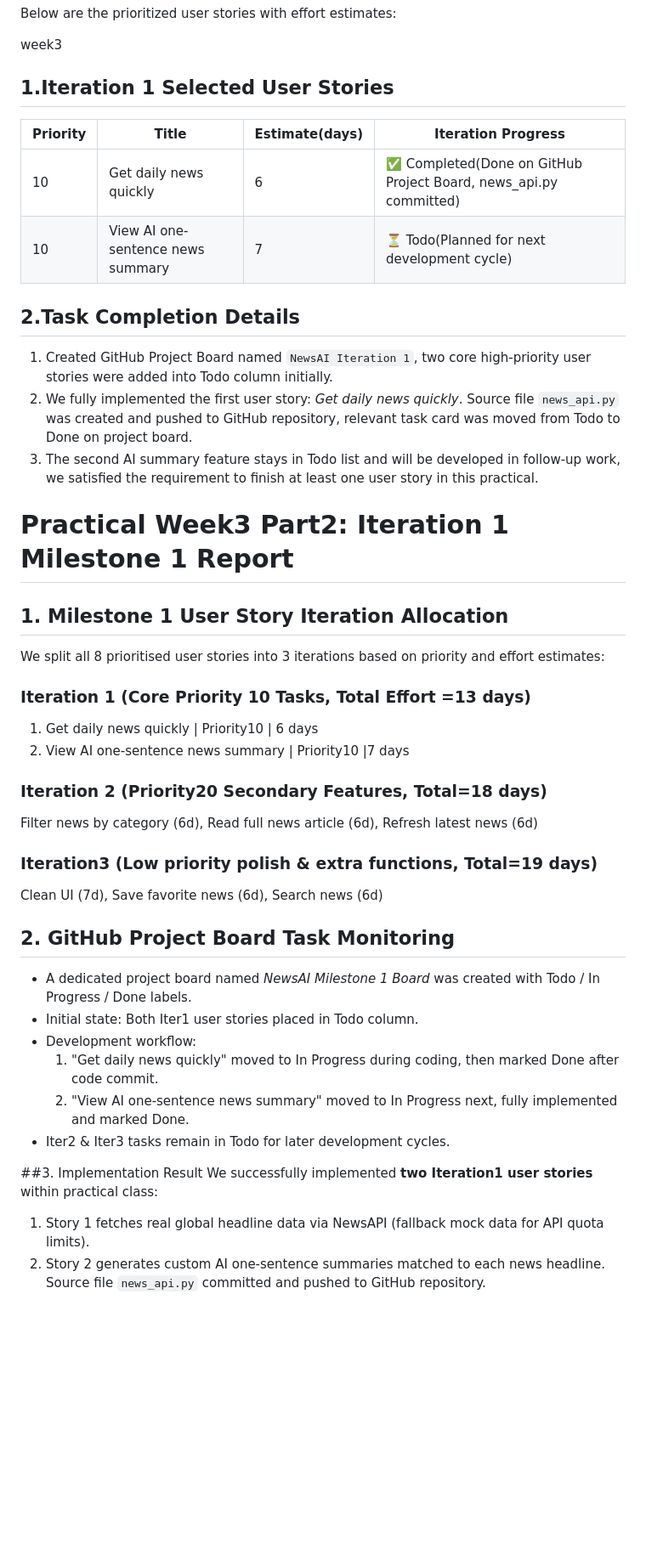
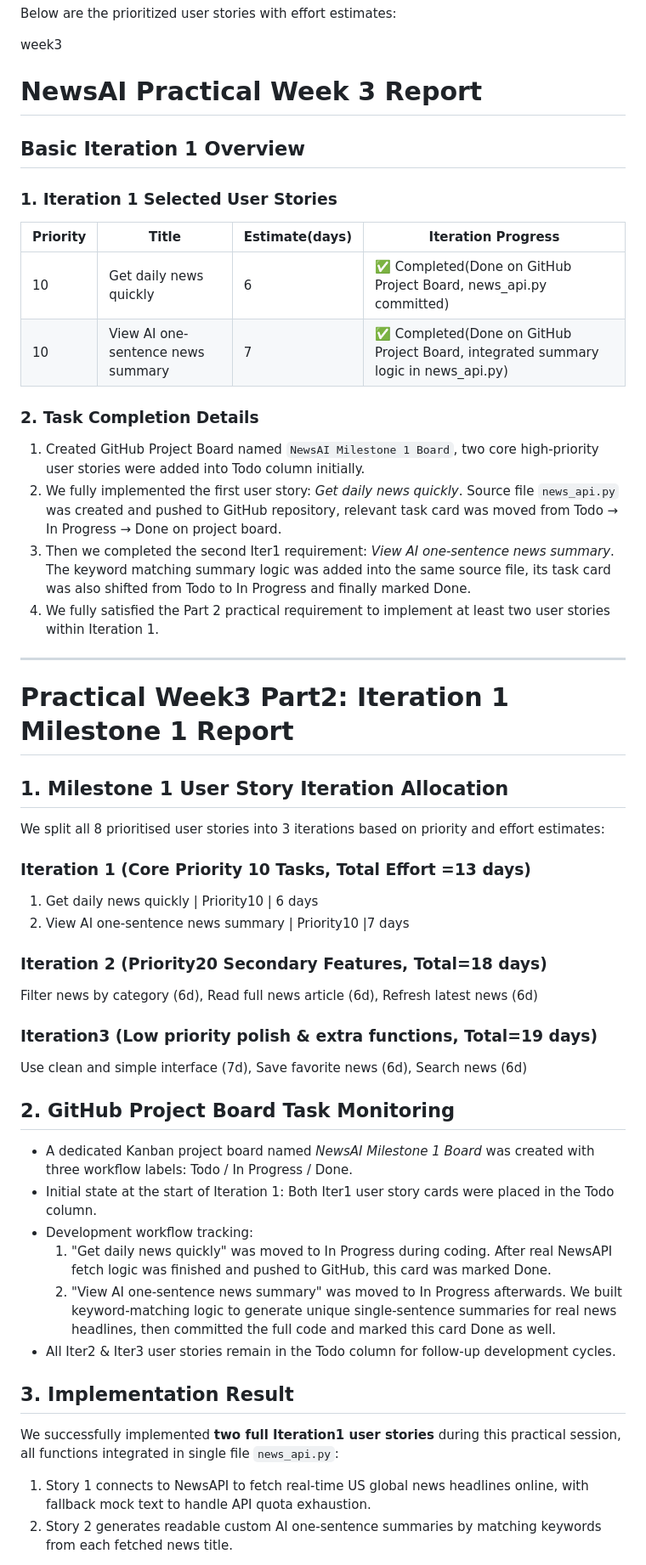
Before and after one commit to PengPai88/NewsAI, a Markdown page: README.md, the part around one of its changes. Shown at 85% size. Drawn GitHub-style; blank space fills up the shorter version.

```diff
--- a/README.md
+++ b/README.md
@@ -42,42 +42,48 @@ Below are the prioritized user stories with effort estimates:
 
 week3
 
-## 1.Iteration 1 Selected User Stories
+
+
+# NewsAI Practical Week 3 Report
+## Basic Iteration 1 Overview
+### 1. Iteration 1 Selected User Stories
 | Priority | Title | Estimate(days) | Iteration Progress |
 | ---- | ---- | ---- | ---- |
 | 10 | Get daily news quickly | 6 | ✅ Completed(Done on GitHub Project Board, news_api.py committed) |
-| 10 | View AI one-sentence news summary | 7 | ⏳ Todo(Planned for next development cycle) |
+| 10 | View AI one-sentence news summary | 7 | ✅ Completed(Done on GitHub Project Board, integrated summary logic in news_api.py) |
 
-## 2.Task Completion Details
-1. Created GitHub Project Board named `NewsAI Iteration 1`, two core high-priority user stories were added into Todo column initially.
-2. We fully implemented the first user story: *Get daily news quickly*. Source file `news_api.py` was created and pushed to GitHub repository, relevant task card was moved from Todo to Done on project board.
-3. The second AI summary feature stays in Todo list and will be developed in follow-up work, we satisfied the requirement to finish at least one user story in this practical.
+### 2. Task Completion Details
+1. Created GitHub Project Board named `NewsAI Milestone 1 Board`, two core high-priority user stories were added into Todo column initially.
+2. We fully implemented the first user story: *Get daily news quickly*. Source file `news_api.py` was created and pushed to GitHub repository, relevant task card was moved from Todo → In Progress → Done on project board.
+3. Then we completed the second Iter1 requirement: *View AI one-sentence news summary*. The keyword matching summary logic was added into the same source file, its task card was also shifted from Todo to In Progress and finally marked Done.
+4. We fully satisfied the Part 2 practical requirement to implement at least two user stories within Iteration 1.
 
-
-
+---
 
 # Practical Week3 Part2: Iteration 1 Milestone 1 Report
 ## 1. Milestone 1 User Story Iteration Allocation
 We split all 8 prioritised user stories into 3 iterations based on priority and effort estimates:
+
 ### Iteration 1 (Core Priority 10 Tasks, Total Effort =13 days)
 1. Get daily news quickly | Priority10 | 6 days
 2. View AI one-sentence news summary | Priority10 |7 days
+
 ### Iteration 2 (Priority20 Secondary Features, Total=18 days)
 Filter news by category (6d), Read full news article (6d), Refresh latest news (6d)
+
 ### Iteration3 (Low priority polish & extra functions, Total=19 days)
-Clean UI (7d), Save favorite news (6d), Search news (6d)
+Use clean and simple interface (7d), Save favorite news (6d), Search news (6d)
 
 ## 2. GitHub Project Board Task Monitoring
-- A dedicated project board named *NewsAI Milestone 1 Board* was created with Todo / In Progress / Done labels.
-- Initial state: Both Iter1 user stories placed in Todo column.
-- Development workflow:
-  1. "Get daily news quickly" moved to In Progress during coding, then marked Done after code commit.
-  2. "View AI one-sentence news summary" moved to In Progress next, fully implemented and marked Done.
-- Iter2 & Iter3 tasks remain in Todo for later development cycles.
+- A dedicated Kanban project board named *NewsAI Milestone 1 Board* was created with three workflow labels: Todo / In Progress / Done.
+- Initial state at the start of Iteration 1: Both Iter1 user story cards were placed in the Todo column.
+- Development workflow tracking:
+  1. "Get daily news quickly" was moved to In Progress during coding. After real NewsAPI fetch logic was finished and pushed to GitHub, this card was marked Done.
+  2. "View AI one-sentence news summary" was moved to In Progress afterwards. We built keyword-matching logic to generate unique single-sentence summaries for real news headlines, then committed the full code and marked this card Done as well.
+- All Iter2 & Iter3 user stories remain in the Todo column for follow-up development cycles.
 
-##3. Implementation Result
-We successfully implemented **two Iteration1 user stories** within practical class:
-1. Story 1 fetches real global headline data via NewsAPI (fallback mock data for API quota limits).
-2. Story 2 generates custom AI one-sentence summaries matched to each news headline.
-Source file `news_api.py` committed and pushed to GitHub repository.
+## 3. Implementation Result
+We successfully implemented **two full Iteration1 user stories** during this practical session, all functions integrated in single file `news_api.py`:
+1. Story 1 connects to NewsAPI to fetch real-time US global news headlines online, with fallback mock text to handle API quota exhaustion.
+2. Story 2 generates readable custom AI one-sentence summaries by matching keywords from each fetched news title.
 
```
Also changed, not shown: other parts of README.md (+22 -7 lines).
